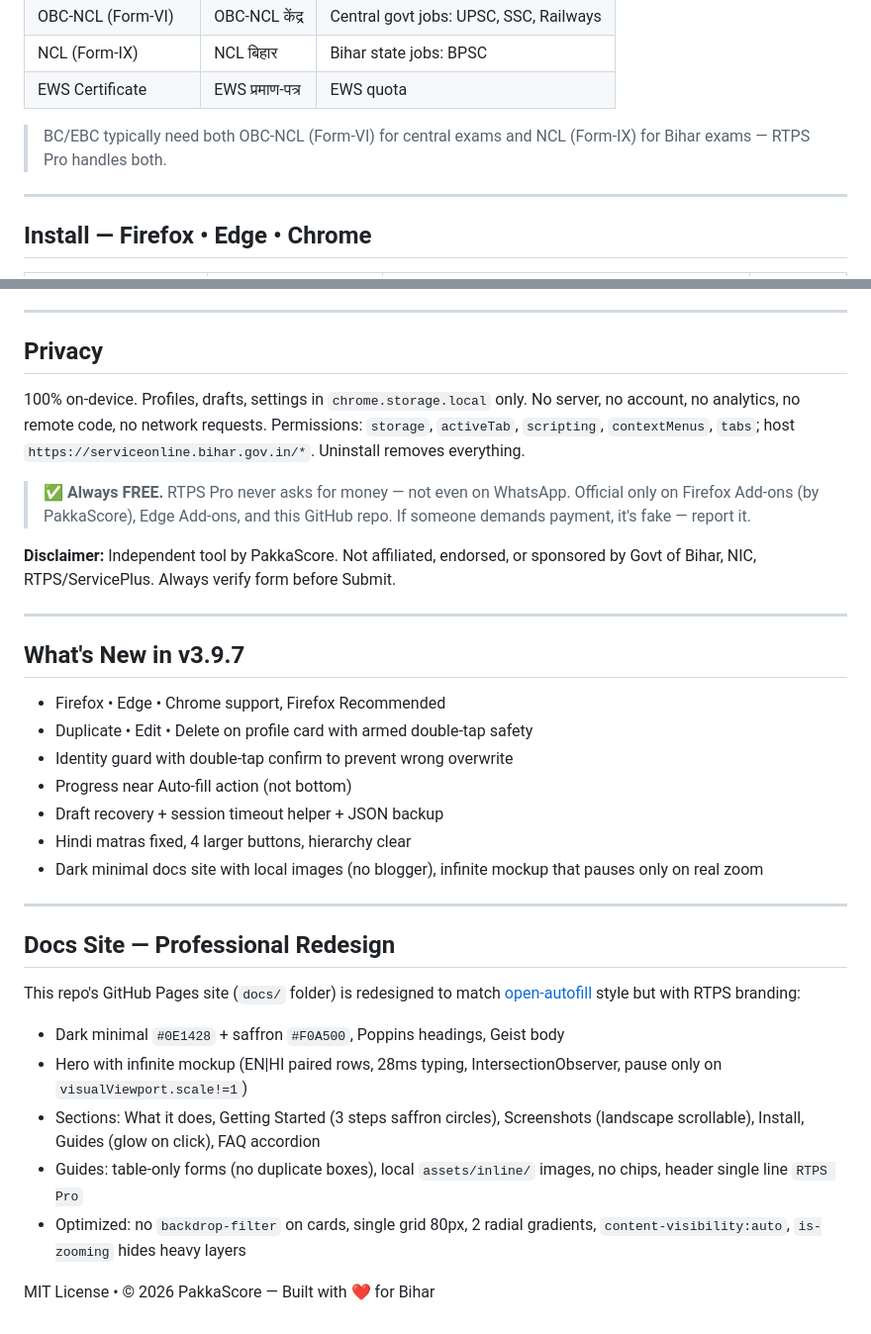
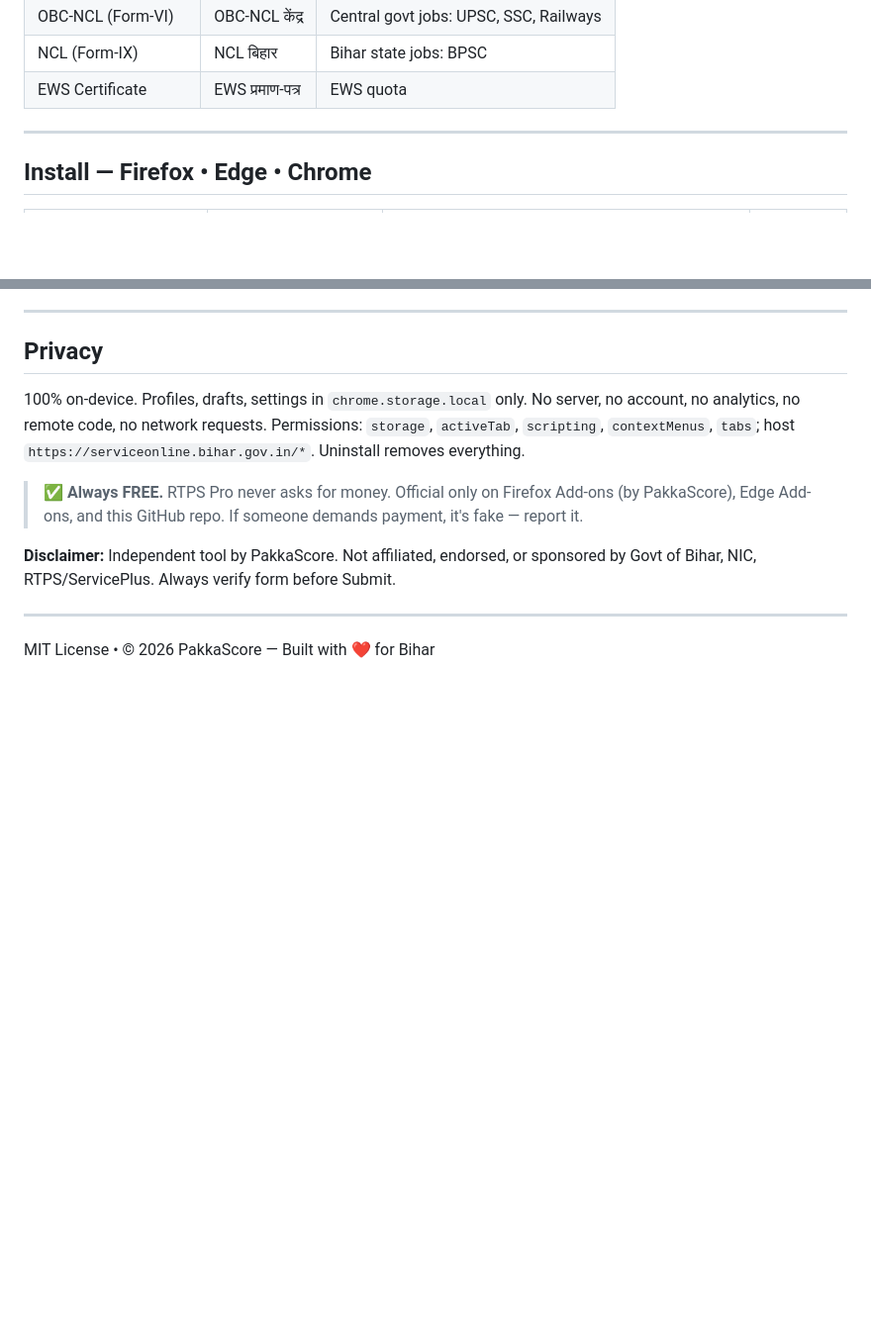
Before and after one commit to PakkaScore/rtps-pro, a Markdown page: README.md, 2 parts joined by grey strips. Shown at 99% size. Rendered like a GitHub page; blank space fills up the shorter version.

Commit message:
Refactor README links and content formatting
Updated links and improved formatting in README.

```diff
--- a/README.md
+++ b/README.md
@@ -38,8 +37,6 @@ Bihar RTPS portal (serviceonline.bihar.gov.in) asks for the same 20-30 fields fo
 | OBC-NCL (Form-VI) | OBC-NCL केंद्र | Central govt jobs: UPSC, SSC, Railways |
 | NCL (Form-IX) | NCL बिहार | Bihar state jobs: BPSC |
 | EWS Certificate | EWS प्रमाण-पत्र | EWS quota |
-
-> BC/EBC typically need both OBC-NCL (Form-VI) for central exams and NCL (Form-IX) for Bihar exams — RTPS Pro handles both.
 
 ---
 
@@ -109,33 +106,10 @@ Full guides with 12 screens each: [Hindi Guide](https://pakkascore.github.io/rtp
 
 100% on-device. Profiles, drafts, settings in `chrome.storage.local` only. No server, no account, no analytics, no remote code, no network requests. Permissions: `storage`, `activeTab`, `scripting`, `contextMenus`, `tabs`; host `https://serviceonline.bihar.gov.in/*`. Uninstall removes everything.
 
-> **✅ Always FREE.** RTPS Pro never asks for money — not even on WhatsApp. Official only on Firefox Add-ons (by PakkaScore), Edge Add-ons, and this GitHub repo. If someone demands payment, it's fake — report it.
+> **✅ Always FREE.** RTPS Pro never asks for money. Official only on Firefox Add-ons (by PakkaScore), Edge Add-ons, and this GitHub repo. If someone demands payment, it's fake — report it.
 
 **Disclaimer:** Independent tool by PakkaScore. Not affiliated, endorsed, or sponsored by Govt of Bihar, NIC, RTPS/ServicePlus. Always verify form before Submit.
 
 ---
 
-## What's New in v3.9.7
-
-- Firefox • Edge • Chrome support, Firefox Recommended
-- Duplicate • Edit • Delete on profile card with armed double-tap safety
-- Identity guard with double-tap confirm to prevent wrong overwrite
-- Progress near Auto-fill action (not bottom)
-- Draft recovery + session timeout helper + JSON backup
-- Hindi matras fixed, 4 larger buttons, hierarchy clear
-- Dark minimal docs site with local images (no blogger), infinite mockup that pauses only on real zoom
-
----
-
-## Docs Site — Professional Redesign
-
-This repo's GitHub Pages site (`docs/` folder) is redesigned to match [open-autofill](https://harshilsureja.github.io/open-autofill/) style but with RTPS branding:
-
-- Dark minimal `#0E1428` + saffron `#F0A500`, Poppins headings, Geist body
-- Hero with infinite mockup (EN|HI paired rows, 28ms typing, IntersectionObserver, pause only on `visualViewport.scale!=1`)
-- Sections: What it does, Getting Started (3 steps saffron circles), Screenshots (landscape scrollable), Install, Guides (glow on click), FAQ accordion
-- Guides: table-only forms (no duplicate boxes), local `assets/inline/` images, no chips, header single line `RTPS Pro`
-- Optimized: no `backdrop-filter` on cards, single grid 80px, 2 radial gradients, `content-visibility:auto`, `is-zooming` hides heavy layers
-
-
 MIT License • © 2026 PakkaScore — Built with ❤️ for Bihar
```
Also changed, not shown: other parts of README.md (+2 -3 lines).
